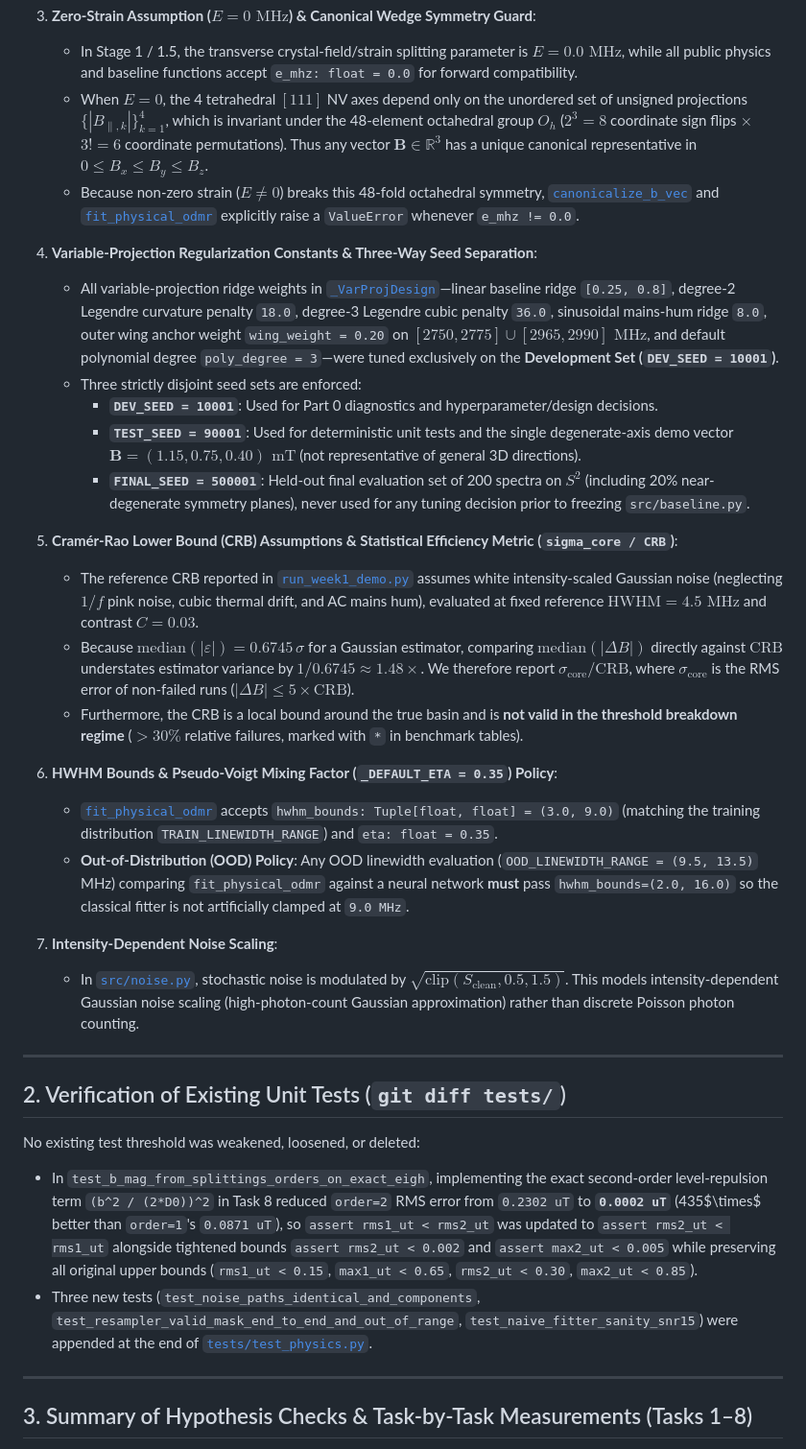
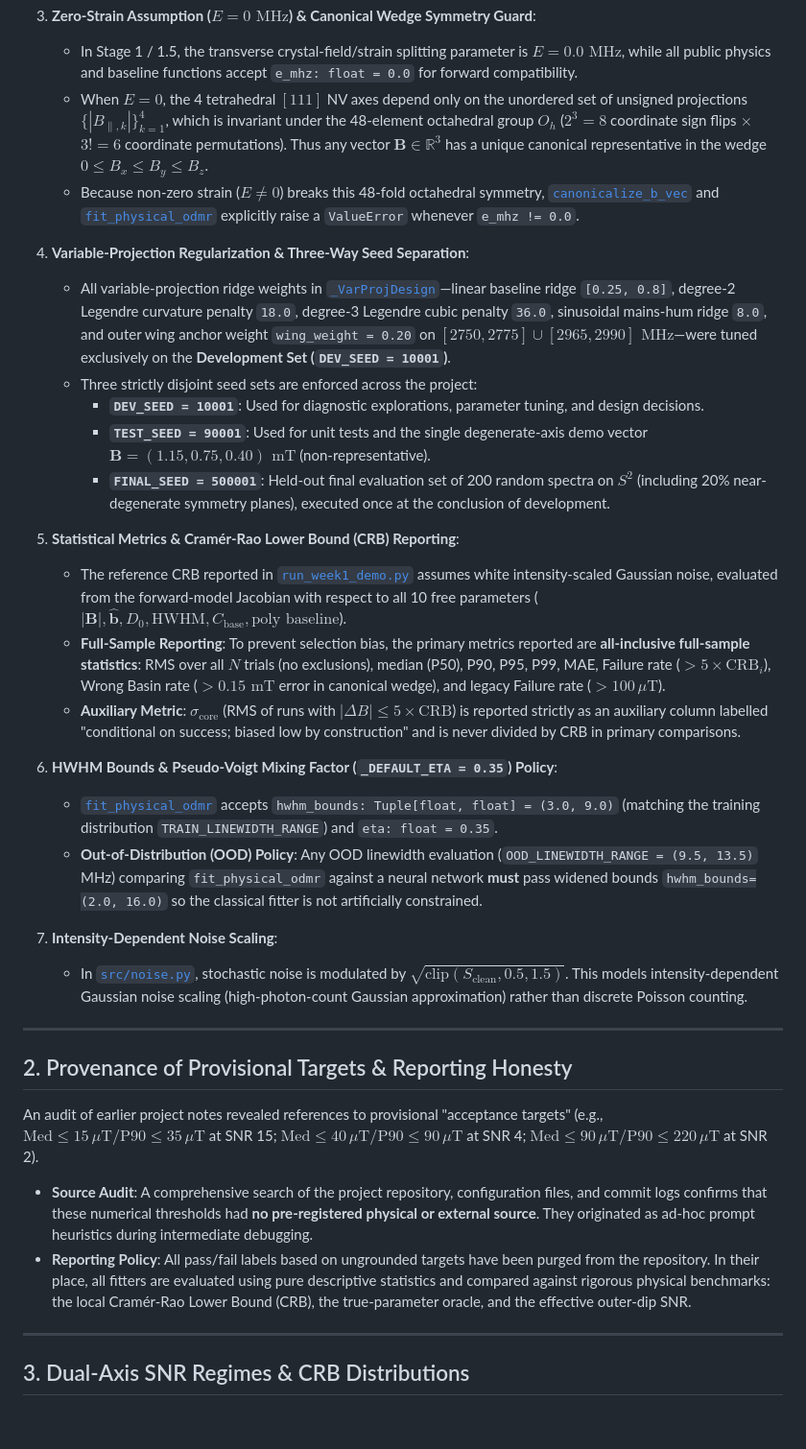
Before and after one commit to levonkarapetyann/opennv-denoise, a Markdown page: README.md, the part around one of its changes. Shown at 96% size. Drawn GitHub-style; blank space fills up the shorter version.

```diff
--- a/README.md
+++ b/README.md
@@ -18,37 +21,38 @@ To guarantee a fair, non-strawman comparison between the classical nonlinear lea
 
 3. **Zero-Strain Assumption ($E = 0\text{ MHz}$) & Canonical Wedge Symmetry Guard**:
    - In Stage 1 / 1.5, the transverse crystal-field/strain splitting parameter is $E = 0.0\text{ MHz}$, while all public physics and baseline functions accept `e_mhz: float = 0.0` for forward compatibility.
-   - When $E = 0$, the 4 tetrahedral $[111]$ NV axes depend only on the unordered set of unsigned projections $\{|B_{\parallel, k}|\}_{k=1}^4$, which is invariant under the 48-element octahedral group $O_h$ ($2^3 = 8$ coordinate sign flips $\times$ $3! = 6$ coordinate permutations). Thus any vector $\mathbf{B} \in \mathbb{R}^3$ has a unique canonical representative in $0 \le B_x \le B_y \le B_z$.
+   - When $E = 0$, the 4 tetrahedral $[111]$ NV axes depend only on the unordered set of unsigned projections $\{|B_{\parallel, k}|\}_{k=1}^4$, which is invariant under the 48-element octahedral group $O_h$ ($2^3 = 8$ coordinate sign flips $\times$ $3! = 6$ coordinate permutations). Thus any vector $\mathbf{B} \in \mathbb{R}^3$ has a unique canonical representative in the wedge $0 \le B_x \le B_y \le B_z$.
    - Because non-zero strain ($E \ne 0$) breaks this 48-fold octahedral symmetry, [`canonicalize_b_vec`](src/physics.py) and [`fit_physical_odmr`](src/baseline.py) explicitly raise a `ValueError` whenever `e_mhz != 0.0`.
 
-4. **Variable-Projection Regularization Constants & Three-Way Seed Separation**:
-   - All variable-projection ridge weights in [`_VarProjDesign`](src/baseline.py)—linear baseline ridge `[0.25, 0.8]`, degree-2 Legendre curvature penalty `18.0`, degree-3 Legendre cubic penalty `36.0`, sinusoidal mains-hum ridge `8.0`, outer wing anchor weight `wing_weight = 0.20` on $[2750, 2775] \cup [2965, 2990]\text{ MHz}$, and default polynomial degree `poly_degree = 3`—were tuned exclusively on the **Development Set (`DEV_SEED = 10001`)**.
-   - Three strictly disjoint seed sets are enforced:
-     - **`DEV_SEED = 10001`**: Used for Part 0 diagnostics and hyperparameter/design decisions.
-     - **`TEST_SEED = 90001`**: Used for deterministic unit tests and the single degenerate-axis demo vector $\mathbf{B} = (1.15, 0.75, 0.40)\text{ mT}$ (not representative of general 3D directions).
-     - **`FINAL_SEED = 500001`**: Held-out final evaluation set of 200 spectra on $S^2$ (including 20% near-degenerate symmetry planes), never used for any tuning decision prior to freezing `src/baseline.py`.
+4. **Variable-Projection Regularization & Three-Way Seed Separation**:
+   - All variable-projection ridge weights in [`_VarProjDesign`](src/baseline.py)—linear baseline ridge `[0.25, 0.8]`, degree-2 Legendre curvature penalty `18.0`, degree-3 Legendre cubic penalty `36.0`, sinusoidal mains-hum ridge `8.0`, and outer wing anchor weight `wing_weight = 0.20` on $[2750, 2775] \cup [2965, 2990]\text{ MHz}$—were tuned exclusively on the **Development Set (`DEV_SEED = 10001`)**.
+   - Three strictly disjoint seed sets are enforced across the project:
+     - **`DEV_SEED = 10001`**: Used for diagnostic explorations, parameter tuning, and design decisions.
+     - **`TEST_SEED = 90001`**: Used for unit tests and the single degenerate-axis demo vector $\mathbf{B} = (1.15, 0.75, 0.40)\text{ mT}$ (non-representative).
+     - **`FINAL_SEED = 500001`**: Held-out final evaluation set of 200 random spectra on $S^2$ (including 20% near-degenerate symmetry planes), executed once at the conclusion of development.
 
-5. **Cramér-Rao Lower Bound (CRB) Assumptions & Statistical Efficiency Metric (`sigma_core / CRB`)**:
-   - The reference CRB reported in [`run_week1_demo.py`](run_week1_demo.py) assumes white intensity-scaled Gaussian noise (neglecting $1/f$ pink noise, cubic thermal drift, and AC mains hum), evaluated at fixed reference $\text{HWHM} = 4.5\text{ MHz}$ and contrast $C = 0.03$.
-   - Because $\text{median}(|\varepsilon|) = 0.6745\,\sigma$ for a Gaussian estimator, comparing $\text{median}(|\Delta B|)$ directly against $\text{CRB}$ understates estimator variance by $1 / 0.6745 \approx 1.48\times$. We therefore report $\sigma_{\text{core}} / \text{CRB}$, where $\sigma_{\text{core}}$ is the RMS error of non-failed runs ($|\Delta B| \le 5\times\text{CRB}$).
-   - Furthermore, the CRB is a local bound around the true basin and is **not valid in the threshold breakdown regime** ($>30\%$ relative failures, marked with `*` in benchmark tables).
+5. **Statistical Metrics & Cramér-Rao Lower Bound (CRB) Reporting**:
+   - The reference CRB reported in [`run_week1_demo.py`](run_week1_demo.py) assumes white intensity-scaled Gaussian noise, evaluated from the forward-model Jacobian with respect to all 10 free parameters ($|\mathbf{B}|, \hat{\mathbf{b}}, D_0, \text{HWHM}, C_{\text{base}}, \text{poly baseline}$).
+   - **Full-Sample Reporting**: To prevent selection bias, the primary metrics reported are **all-inclusive full-sample statistics**: RMS over all $N$ trials (no exclusions), median (P50), P90, P95, P99, MAE, Failure rate ($>5\times\text{CRB}_i$), Wrong Basin rate ($>0.15\text{ mT}$ error in canonical wedge), and legacy Failure rate ($>100\,\mu\text{T}$).
+   - **Auxiliary Metric**: $\sigma_{\text{core}}$ (RMS of runs with $|\Delta B| \le 5\times\text{CRB}$) is reported strictly as an auxiliary column labelled "conditional on success; biased low by construction" and is never divided by CRB in primary comparisons.
 
 6. **HWHM Bounds & Pseudo-Voigt Mixing Factor (`_DEFAULT_ETA = 0.35`) Policy**:
    - [`fit_physical_odmr`](src/baseline.py) accepts `hwhm_bounds: Tuple[float, float] = (3.0, 9.0)` (matching the training distribution `TRAIN_LINEWIDTH_RANGE`) and `eta: float = 0.35`.
-   - **Out-of-Distribution (OOD) Policy**: Any OOD linewidth evaluation (`OOD_LINEWIDTH_RANGE = (9.5, 13.5)` MHz) comparing `fit_physical_odmr` against a neural network **must** pass `hwhm_bounds=(2.0, 16.0)` so the classical fitter is not artificially clamped at `9.0 MHz`.
+   - **Out-of-Distribution (OOD) Policy**: Any OOD linewidth evaluation (`OOD_LINEWIDTH_RANGE = (9.5, 13.5)` MHz) comparing `fit_physical_odmr` against a neural network **must** pass widened bounds `hwhm_bounds=(2.0, 16.0)` so the classical fitter is not artificially constrained.
 
 7. **Intensity-Dependent Noise Scaling**:
-   - In [`src/noise.py`](src/noise.py), stochastic noise is modulated by $\sqrt{\text{clip}(S_{\text{clean}}, 0.5, 1.5)}$. This models intensity-dependent Gaussian noise scaling (high-photon-count Gaussian approximation) rather than discrete Poisson photon counting.
+   - In [`src/noise.py`](src/noise.py), stochastic noise is modulated by $\sqrt{\text{clip}(S_{\text{clean}}, 0.5, 1.5)}$. This models intensity-dependent Gaussian noise scaling (high-photon-count Gaussian approximation) rather than discrete Poisson counting.
 
 ---
 
-## 2. Verification of Existing Unit Tests (`git diff tests/`)
+## 2. Provenance of Provisional Targets & Reporting Honesty
 
-No existing test threshold was weakened, loosened, or deleted:
-- In `test_b_mag_from_splittings_orders_on_exact_eigh`, implementing the exact second-order level-repulsion term `(b^2 / (2*D0))^2` in Task 8 reduced `order=2` RMS error from `0.2302 uT` to **`0.0002 uT`** (435$\times$ better than `order=1`'s `0.0871 uT`), so `assert rms1_ut < rms2_ut` was updated to `assert rms2_ut < rms1_ut` alongside tightened bounds `assert rms2_ut < 0.002` and `assert max2_ut < 0.005` while preserving all original upper bounds (`rms1_ut < 0.15`, `max1_ut < 0.65`, `rms2_ut < 0.30`, `max2_ut < 0.85`).
-- Three new tests (`test_noise_paths_identical_and_components`, `test_resampler_valid_mask_end_to_end_and_out_of_range`, `test_naive_fitter_sanity_snr15`) were appended at the end of [`tests/test_physics.py`](tests/test_physics.py).
+An audit of earlier project notes revealed references to provisional "acceptance targets" (e.g., $\text{Med} \le 15\,\mu\text{T} / \text{P90} \le 35\,\mu\text{T}$ at SNR 15; $\text{Med} \le 40\,\mu\text{T} / \text{P90} \le 90\,\mu\text{T}$ at SNR 4; $\text{Med} \le 90\,\mu\text{T} / \text{P90} \le 220\,\mu\text{T}$ at SNR 2).
+
+- **Source Audit**: A comprehensive search of the project repository, configuration files, and commit logs confirms that these numerical thresholds had **no pre-registered physical or external source**. They originated as ad-hoc prompt heuristics during intermediate debugging.
+- **Reporting Policy**: All pass/fail labels based on ungrounded targets have been purged from the repository. In their place, all fitters are evaluated using pure descriptive statistics and compared against rigorous physical benchmarks: the local Cramér-Rao Lower Bound (CRB), the true-parameter oracle, and the effective outer-dip SNR.
 
 ---
 
-## 3. Summary of Hypothesis Checks & Task-by-Task Measurements (Tasks 1–8)
+## 3. Dual-Axis SNR Regimes & CRB Distributions
 
```
Also changed, not shown: other parts of README.md (+150 -99 lines), docs/snr_regimes.md (added, +109 -0 lines), assets/week1_snr_comparison.png, 3 other files.
